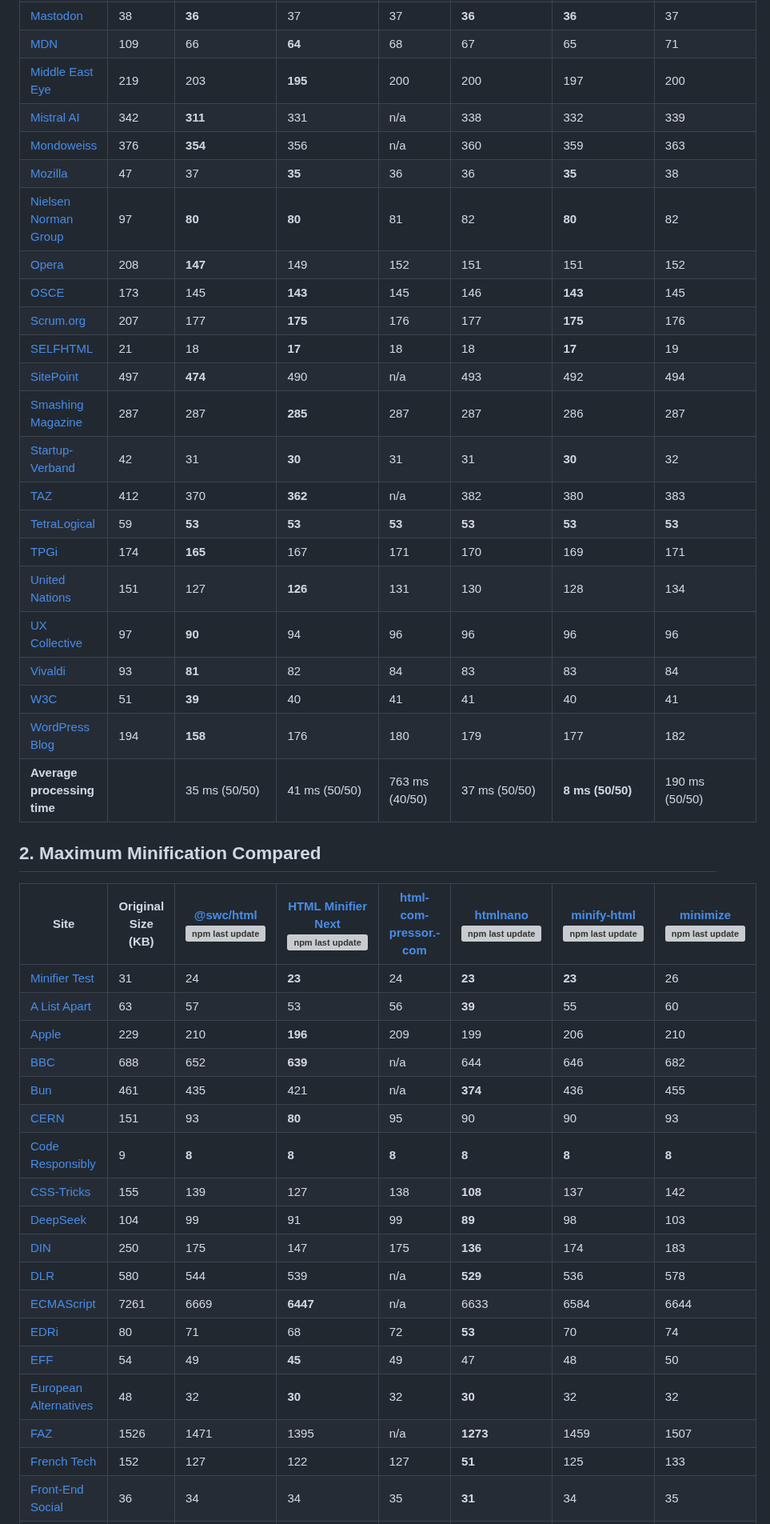
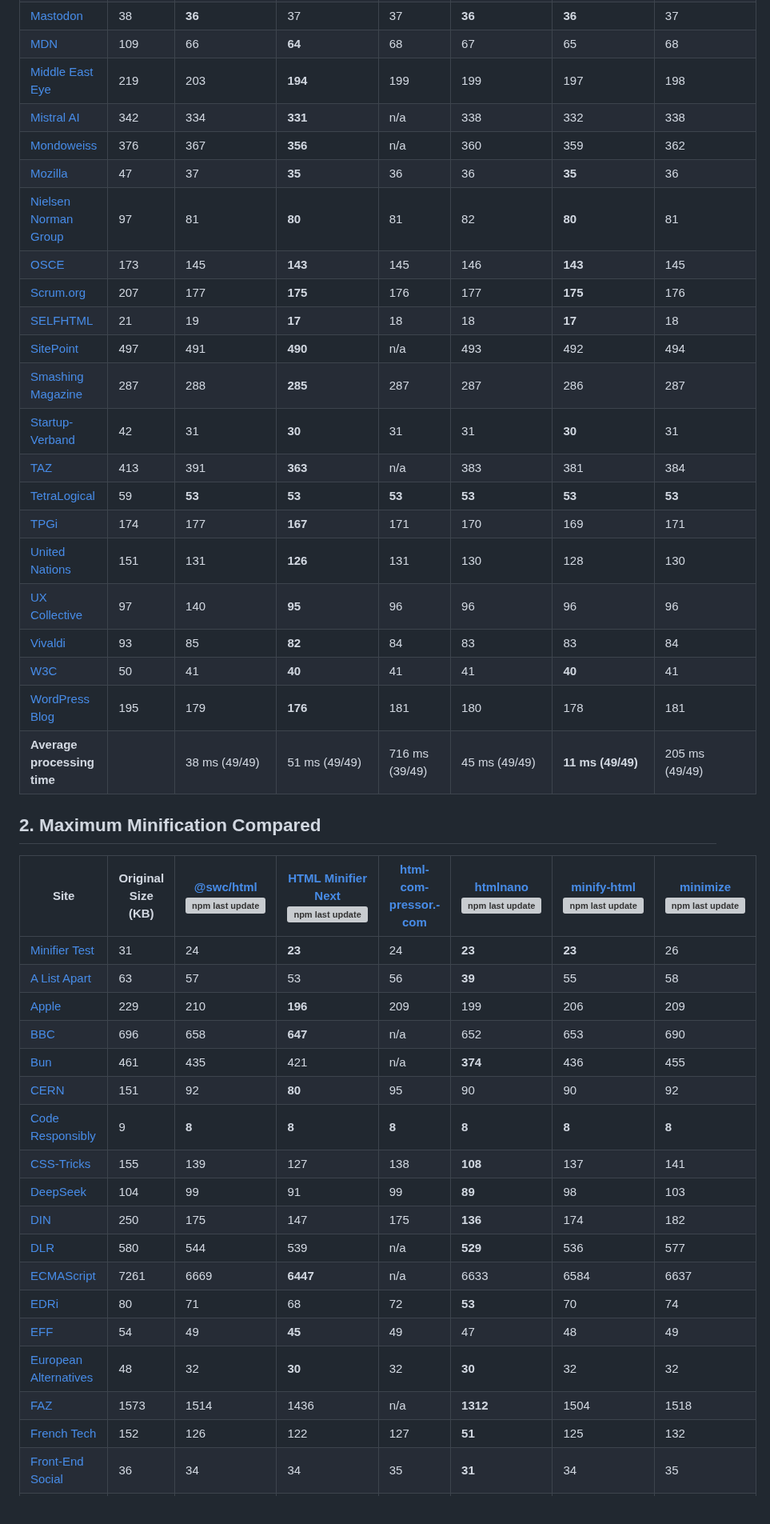
Before and after one commit to j9t/minifier-benchmarks, a Markdown page: README.md, the part around one of its changes. Shown at 80% size. GitHub-like rendering; grey boxes are pictures that could not be loaded.

```diff
--- a/README.md
+++ b/README.md
@@ -46,48 +46,47 @@ Benchmarks last updated: Feb 6, 2026
 | [Mastodon](https://mastodon.social/explore) | 38 | **36** | 37 | 37 | **36** | **36** | 37 |
-| [MDN](https://developer.mozilla.org/en-US/) | 109 | 66 | **64** | 68 | 67 | 65 | 71 |
-| [Middle East Eye](https://www.middleeasteye.net/) | 219 | 203 | **195** | 200 | 200 | 197 | 200 |
-| [Mistral AI](https://mistral.ai/) | 342 | **311** | 331 | n/a | 338 | 332 | 339 |
-| [Mondoweiss](https://mondoweiss.net/) | 376 | **354** | 356 | n/a | 360 | 359 | 363 |
-| [Mozilla](https://www.mozilla.org/) | 47 | 37 | **35** | 36 | 36 | **35** | 38 |
-| [Nielsen Norman Group](https://www.nngroup.com/) | 97 | **80** | **80** | 81 | 82 | **80** | 82 |
-| [Opera](https://www.opera.com/) | 208 | **147** | 149 | 152 | 151 | 151 | 152 |
+| [MDN](https://developer.mozilla.org/en-US/) | 109 | 66 | **64** | 68 | 67 | 65 | 68 |
+| [Middle East Eye](https://www.middleeasteye.net/) | 219 | 203 | **194** | 199 | 199 | 197 | 198 |
+| [Mistral AI](https://mistral.ai/) | 342 | 334 | **331** | n/a | 338 | 332 | 338 |
+| [Mondoweiss](https://mondoweiss.net/) | 376 | 367 | **356** | n/a | 360 | 359 | 362 |
+| [Mozilla](https://www.mozilla.org/) | 47 | 37 | **35** | 36 | 36 | **35** | 36 |
+| [Nielsen Norman Group](https://www.nngroup.com/) | 97 | 81 | **80** | 81 | 82 | **80** | 81 |
 | [OSCE](https://www.osce.org/) | 173 | 145 | **143** | 145 | 146 | **143** | 145 |
 | [Scrum.org](https://www.scrum.org/) | 207 | 177 | **175** | 176 | 177 | **175** | 176 |
-| [SELFHTML](https://wiki.selfhtml.org/) | 21 | 18 | **17** | 18 | 18 | **17** | 19 |
-| [SitePoint](https://www.sitepoint.com/) | 497 | **474** | 490 | n/a | 493 | 492 | 494 |
-| [Smashing Magazine](https://www.smashingmagazine.com/) | 287 | 287 | **285** | 287 | 287 | 286 | 287 |
-| [Startup-Verband](https://startupverband.de/) | 42 | 31 | **30** | 31 | 31 | **30** | 32 |
-| [TAZ](https://taz.de/) | 412 | 370 | **362** | n/a | 382 | 380 | 383 |
+| [SELFHTML](https://wiki.selfhtml.org/) | 21 | 19 | **17** | 18 | 18 | **17** | 18 |
+| [SitePoint](https://www.sitepoint.com/) | 497 | 491 | **490** | n/a | 493 | 492 | 494 |
+| [Smashing Magazine](https://www.smashingmagazine.com/) | 287 | 288 | **285** | 287 | 287 | 286 | 287 |
+| [Startup-Verband](https://startupverband.de/) | 42 | 31 | **30** | 31 | 31 | **30** | 31 |
+| [TAZ](https://taz.de/) | 413 | 391 | **363** | n/a | 383 | 381 | 384 |
 | [TetraLogical](https://tetralogical.com/) | 59 | **53** | **53** | **53** | **53** | **53** | **53** |
-| [TPGi](https://www.tpgi.com/) | 174 | **165** | 167 | 171 | 170 | 169 | 171 |
-| [United Nations](https://www.un.org/en/) | 151 | 127 | **126** | 131 | 130 | 128 | 134 |
-| [UX Collective](https://uxdesign.cc/) | 97 | **90** | 94 | 96 | 96 | 96 | 96 |
-| [Vivaldi](https://vivaldi.com/) | 93 | **81** | 82 | 84 | 83 | 83 | 84 |
-| [W3C](https://www.w3.org/) | 51 | **39** | 40 | 41 | 41 | 40 | 41 |
-| [WordPress Blog](https://wordpress.com/blog/) | 194 | **158** | 176 | 180 | 179 | 177 | 182 |
-| **Average processing time** |  | 35 ms (50/50) | 41 ms (50/50) | 763 ms (40/50) | 37 ms (50/50) | **8 ms (50/50)** | 190 ms (50/50) |
+| [TPGi](https://www.tpgi.com/) | 174 | 177 | **167** | 171 | 170 | 169 | 171 |
+| [United Nations](https://www.un.org/en/) | 151 | 131 | **126** | 131 | 130 | 128 | 130 |
+| [UX Collective](https://uxdesign.cc/) | 97 | 140 | **95** | 96 | 96 | 96 | 96 |
+| [Vivaldi](https://vivaldi.com/) | 93 | 85 | **82** | 84 | 83 | 83 | 84 |
+| [W3C](https://www.w3.org/) | 50 | 41 | **40** | 41 | 41 | **40** | 41 |
+| [WordPress Blog](https://wordpress.com/blog/) | 195 | 179 | **176** | 181 | 180 | 178 | 181 |
+| **Average processing time** |  | 38 ms (49/49) | 51 ms (49/49) | 716 ms (39/49) | 45 ms (49/49) | **11 ms (49/49)** | 205 ms (49/49) |
 
 ## 2. Maximum Minification Compared
 
 | Site | Original Size (KB) | [@swc/html](https://github.com/swc-project/swc)<br>[![npm last update](https://img.shields.io/npm/last-update/@swc/html)](https://socket.dev/npm/package/@swc/html) | [HTML Minifier Next](https://github.com/j9t/html-minifier-next)<br>[![npm last update](https://img.shields.io/npm/last-update/html-minifier-next)](https://socket.dev/npm/package/html-minifier-next) | [html­com­pressor.­com](https://htmlcompressor.com/) | [htmlnano](https://github.com/posthtml/htmlnano)<br>[![npm last update](https://img.shields.io/npm/last-update/htmlnano)](https://socket.dev/npm/package/htmlnano) | [minify-html](https://github.com/wilsonzlin/minify-html)<br>[![npm last update](https://img.shields.io/npm/last-update/@minify-html/node)](https://socket.dev/npm/package/@minify-html/node) | [minimize](https://github.com/Swaagie/minimize)<br>[![npm last update](https://img.shields.io/npm/last-update/minimize)](https://socket.dev/npm/package/minimize) |
 | --- | --- | --- | --- | --- | --- | --- | --- |
 | [Minifier Test](https://hell.meiert.org/core/html/minifier-test.html) | 31 | 24 | **23** | 24 | **23** | **23** | 26 |
-| [A List Apart](https://alistapart.com/) | 63 | 57 | 53 | 56 | **39** | 55 | 60 |
-| [Apple](https://www.apple.com/) | 229 | 210 | **196** | 209 | 199 | 206 | 210 |
-| [BBC](https://www.bbc.co.uk/) | 688 | 652 | **639** | n/a | 644 | 646 | 682 |
+| [A List Apart](https://alistapart.com/) | 63 | 57 | 53 | 56 | **39** | 55 | 58 |
+| [Apple](https://www.apple.com/) | 229 | 210 | **196** | 209 | 199 | 206 | 209 |
+| [BBC](https://www.bbc.co.uk/) | 696 | 658 | **647** | n/a | 652 | 653 | 690 |
 | [Bun](https://bun.sh/) | 461 | 435 | 421 | n/a | **374** | 436 | 455 |
-| [CERN](https://home.cern/) | 151 | 93 | **80** | 95 | 90 | 90 | 93 |
+| [CERN](https://home.cern/) | 151 | 92 | **80** | 95 | 90 | 90 | 92 |
 | [Code Responsibly](https://mirrors.meiert.org/coderesponsibly.org/) | 9 | **8** | **8** | **8** | **8** | **8** | **8** |
-| [CSS-Tricks](https://css-tricks.com/) | 155 | 139 | 127 | 138 | **108** | 137 | 142 |
+| [CSS-Tricks](https://css-tricks.com/) | 155 | 139 | 127 | 138 | **108** | 137 | 141 |
 | [DeepSeek](https://www.deepseek.com/) | 104 | 99 | 91 | 99 | **89** | 98 | 103 |
-| [DIN](https://www.din.de/) | 250 | 175 | 147 | 175 | **136** | 174 | 183 |
-| [DLR](https://www.dlr.de/) | 580 | 544 | 539 | n/a | **529** | 536 | 578 |
-| [ECMAScript](https://tc39.es/ecma262/) | 7261 | 6669 | **6447** | n/a | 6633 | 6584 | 6644 |
+| [DIN](https://www.din.de/) | 250 | 175 | 147 | 175 | **136** | 174 | 182 |
+| [DLR](https://www.dlr.de/) | 580 | 544 | 539 | n/a | **529** | 536 | 577 |
+| [ECMAScript](https://tc39.es/ecma262/) | 7261 | 6669 | **6447** | n/a | 6633 | 6584 | 6637 |
 | [EDRi](https://edri.org/) | 80 | 71 | 68 | 72 | **53** | 70 | 74 |
-| [EFF](https://www.eff.org/) | 54 | 49 | **45** | 49 | 47 | 48 | 50 |
+| [EFF](https://www.eff.org/) | 54 | 49 | **45** | 49 | 47 | 48 | 49 |
 | [European Alternatives](https://european-alternatives.eu/) | 48 | 32 | **30** | 32 | **30** | 32 | 32 |
-| [FAZ](https://www.faz.net/aktuell/) | 1526 | 1471 | 1395 | n/a | **1273** | 1459 | 1507 |
-| [French Tech](https://lafrenchtech.gouv.fr/) | 152 | 127 | 122 | 127 | **51** | 125 | 133 |
+| [FAZ](https://www.faz.net/aktuell/) | 1573 | 1514 | 1436 | n/a | **1312** | 1504 | 1518 |
+| [French Tech](https://lafrenchtech.gouv.fr/) | 152 | 126 | 122 | 127 | **51** | 125 | 132 |
 | [Front-End Social](https://front-end.social/) | 36 | 34 | 34 | 35 | **31** | 34 | 35 |
 | [Frontend Dogma](https://frontenddogma.com/) | 227 | 235 | **219** | 227 | 233 | 227 | 246 |
 | [Google](https://www.google.com/) | 18 | 17 | **16** | 18 | **16** | 17 | 18 |
```
Also changed, not shown: other parts of README.md (+44 -45 lines).
